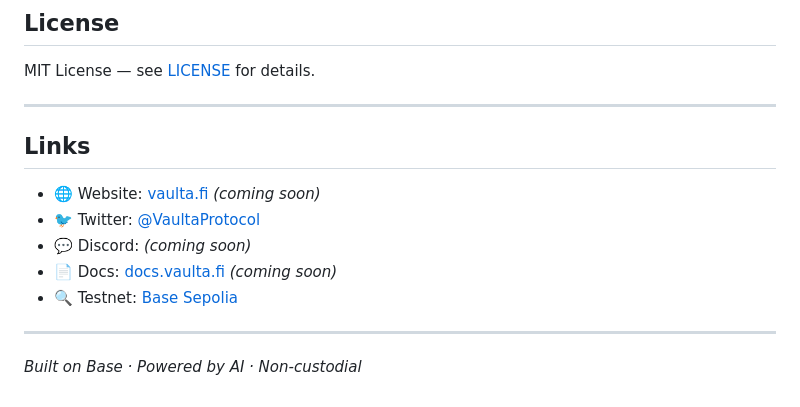
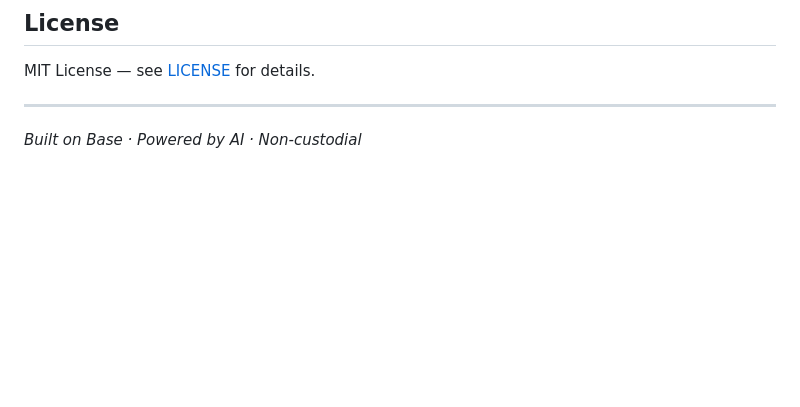
Before and after one commit to vaultaworks/vaulta, a Markdown page: README.md, the part around the change. GitHub-like rendering; blank space fills up the shorter version.

Commit message:
fix: remove links section from README

```diff
--- a/README.md
+++ b/README.md
@@ -148,14 +148,5 @@ MIT License — see [LICENSE](LICENSE) for details.
 
 ---
 
-## Links
-
-- 🌐 Website: [vaulta.fi](https://vaulta.fi) *(coming soon)*
-- 🐦 Twitter: [@VaultaProtocol](https://twitter.com/VaultaProtocol)
-- 💬 Discord: *(coming soon)*
-- 📄 Docs: [docs.vaulta.fi](https://docs.vaulta.fi) *(coming soon)*
-- 🔍 Testnet: [Base Sepolia](https://sepolia.basescan.org)
-
----
 
 *Built on Base · Powered by AI · Non-custodial*
```
